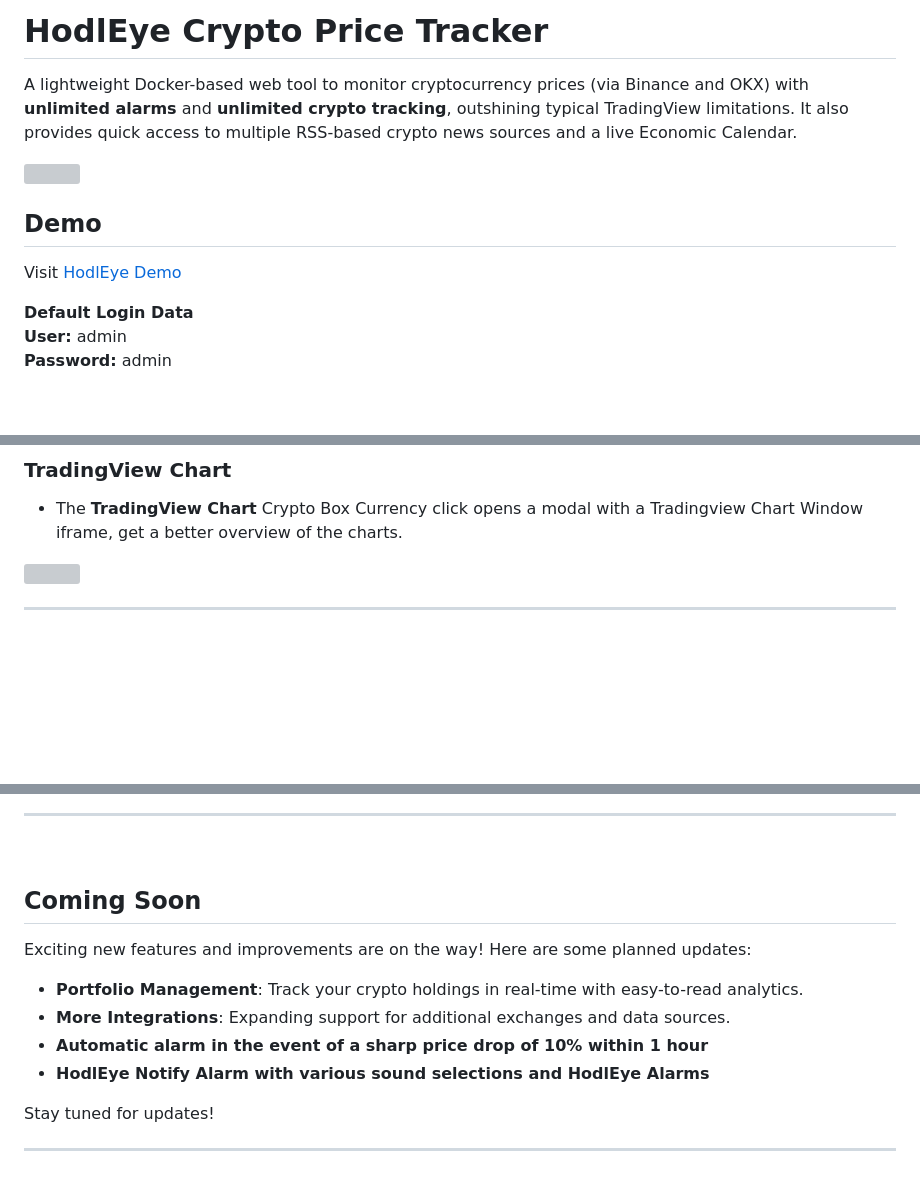
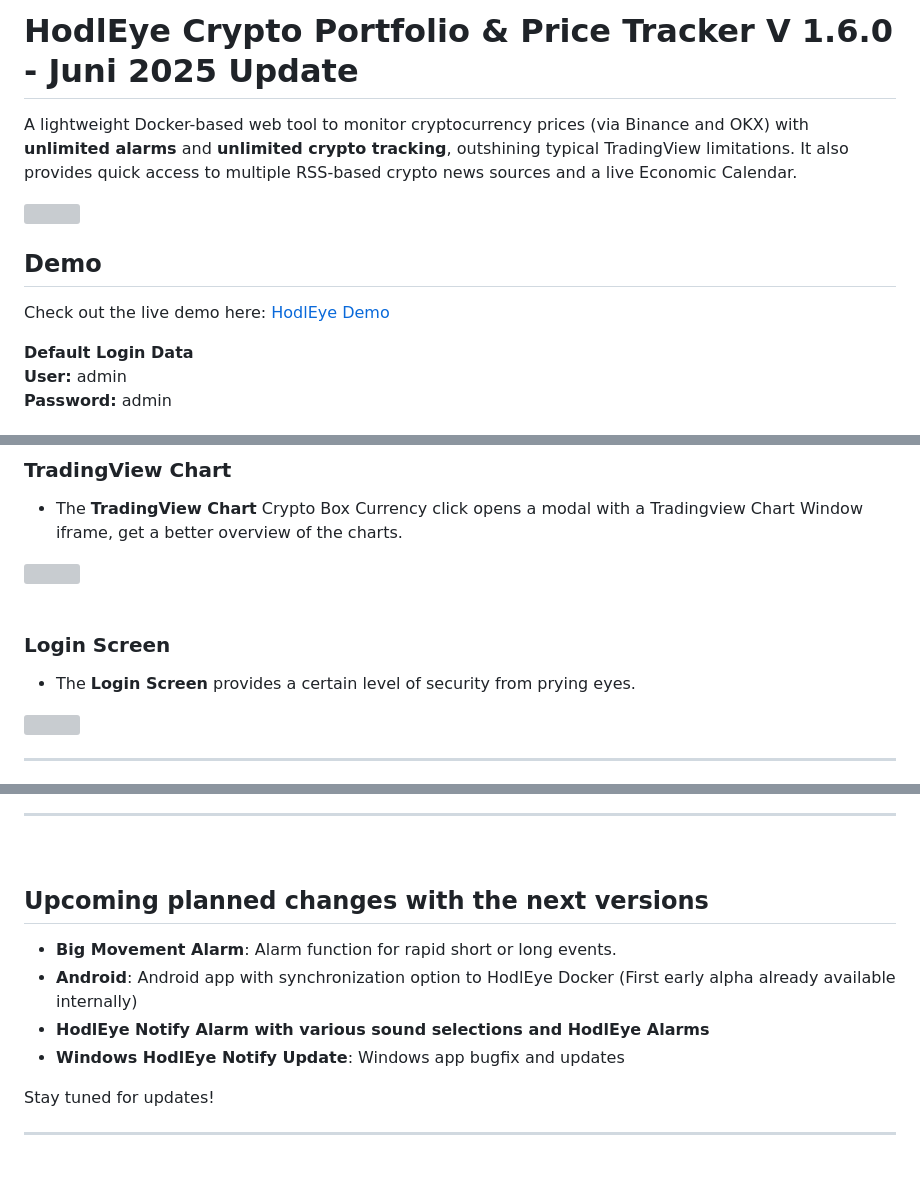
Before and after one commit to Gerald-Ha/HodlEye-Crypto-Price-Tracker, a Markdown page: README.md, 3 parts joined by grey strips. Rendered like a GitHub page; blank space fills up the shorter version; grey boxes are pictures that could not be loaded.

```diff
--- a/README.md
+++ b/README.md
@@ -1,4 +1,4 @@
-# HodlEye Crypto Price Tracker
+# HodlEye Crypto Portfolio & Price Tracker V 1.6.0 - Juni 2025 Update
 
 A lightweight Docker-based web tool to monitor cryptocurrency prices (via Binance and OKX) with **unlimited alarms** and **unlimited crypto tracking**, outshining typical TradingView limitations. It also provides quick access to multiple RSS-based crypto news sources and a live Economic Calendar.
 
@@ -6,9 +6,7 @@ A lightweight Docker-based web tool to monitor cryptocurrency prices (via Binanc
 
 ## Demo
 
-Visit [HodlEye Demo](https://hodleye.gerald-hasani.com)
-
-
+Check out the live demo here: [HodlEye Demo](https://hodleye.gerald-hasani.com/)
 
 **Default Login Data**
 **User:** admin
@@ -115,4 +115,10 @@ The tool refreshes prices every **1 seconds**, which may introduce a slight dela
 - The **TradingView Chart** Crypto Box Currency click opens a modal with a Tradingview Chart Window iframe, get a better overview of the charts.
 <img src="https://github.com/user-attachments/assets/53bd1553-7679-40c1-afa8-0330cd28a71b" width="600" height="auto">
 
+
+&nbsp;
+### Login Screen
+- The **Login Screen** provides a certain level of security from prying eyes.
+<img src="https://github.com/user-attachments/assets/03ff8333-78fc-49f6-b794-f6698546ab49" width="500" height="auto">
+
 ---
@@ -306,14 +365,13 @@ _(Within Docker, it’s already bundled, so just expose `5001`.)_
 ---
 
 &nbsp;
-## Coming Soon
+## Upcoming planned changes with the next versions
 
-Exciting new features and improvements are on the way! Here are some planned updates:
 
-- **Portfolio Management**: Track your crypto holdings in real-time with easy-to-read analytics.
-- **More Integrations**: Expanding support for additional exchanges and data sources.
-- **Automatic alarm in the event of a sharp price drop of 10% within 1 hour**
+- **Big Movement Alarm**: Alarm function for rapid short or long events.
+- **Android**: Android app with synchronization option to HodlEye Docker (First early alpha already available internally)
 - **HodlEye Notify Alarm with various sound selections and HodlEye Alarms**
+- **Windows HodlEye Notify Update**: Windows app bugfix and updates
 
 
 Stay tuned for updates!
```
Also changed, not shown: other parts of README.md (+78 -20 lines).
